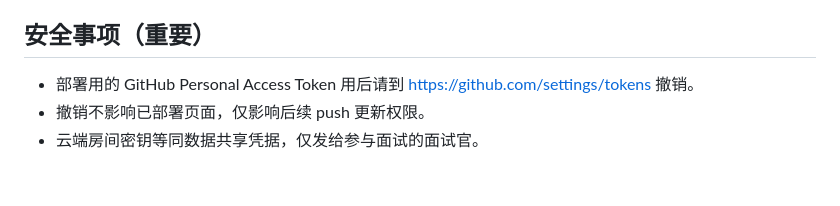
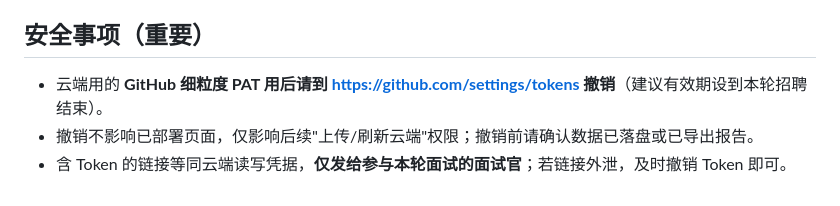
Before and after one commit to xuyao7695/hr-interview-tool, a Markdown page: 部署说明.md, the part around one of its changes. GitHub-like rendering.

```diff
--- a/部署说明.md
+++ b/部署说明.md
@@ -112,6 +107,6 @@ uvicorn server:app --host 0.0.0.0 --port 10000
 
 ## 安全事项（重要）
 
-- 部署用的 GitHub Personal Access Token 用后请到 https://github.com/settings/tokens 撤销。
-- 撤销不影响已部署页面，仅影响后续 push 更新权限。
-- 云端房间密钥等同数据共享凭据，仅发给参与面试的面试官。
+- 云端用的 **GitHub 细粒度 PAT 用后请到 https://github.com/settings/tokens 撤销**（建议有效期设到本轮招聘结束）。
+- 撤销不影响已部署页面，仅影响后续"上传/刷新云端"权限；撤销前请确认数据已落盘或已导出报告。
+- 含 Token 的链接等同云端读写凭据，**仅发给参与本轮面试的面试官**；若链接外泄，及时撤销 Token 即可。
```
Also changed, not shown: other parts of 部署说明.md (+32 -37 lines).
